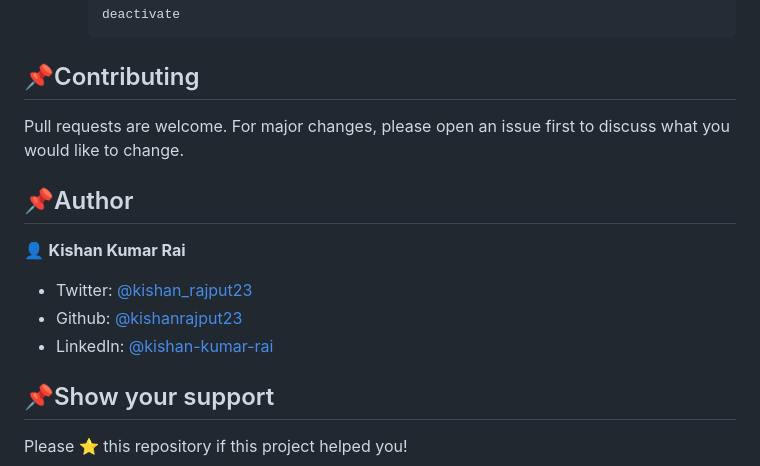
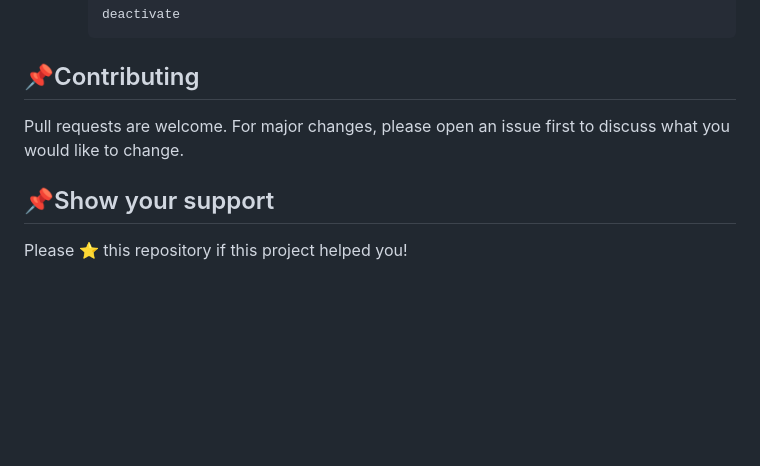
Before and after one commit to Harish-art-hub/Harish-jarvis, a Markdown page: Jarvis-Desktop-Voice-Assistant/README.md, the part around the change. GitHub-like rendering; blank space fills up the shorter version.

```diff
--- a/Jarvis-Desktop-Voice-Assistant/README.md
+++ b/Jarvis-Desktop-Voice-Assistant/README.md
@@ -83,14 +83,6 @@ Python 3.6+
 
 Pull requests are welcome. For major changes, please open an issue first to discuss what you would like to change.
 
-## 📌Author
-
-👤 **Kishan Kumar Rai**
-
-- Twitter: [@kishan_rajput23](https://twitter.com/kishan_rajput23)
-- Github: [@kishanrajput23](https://github.com/kishanrajput23)
-- LinkedIn: [@kishan-kumar-rai](https://linkedin.com/in/kishan-kumar-rai-23112000)
-
 ## 📌Show your support
 
 Please ⭐️ this repository if this project helped you!
```
